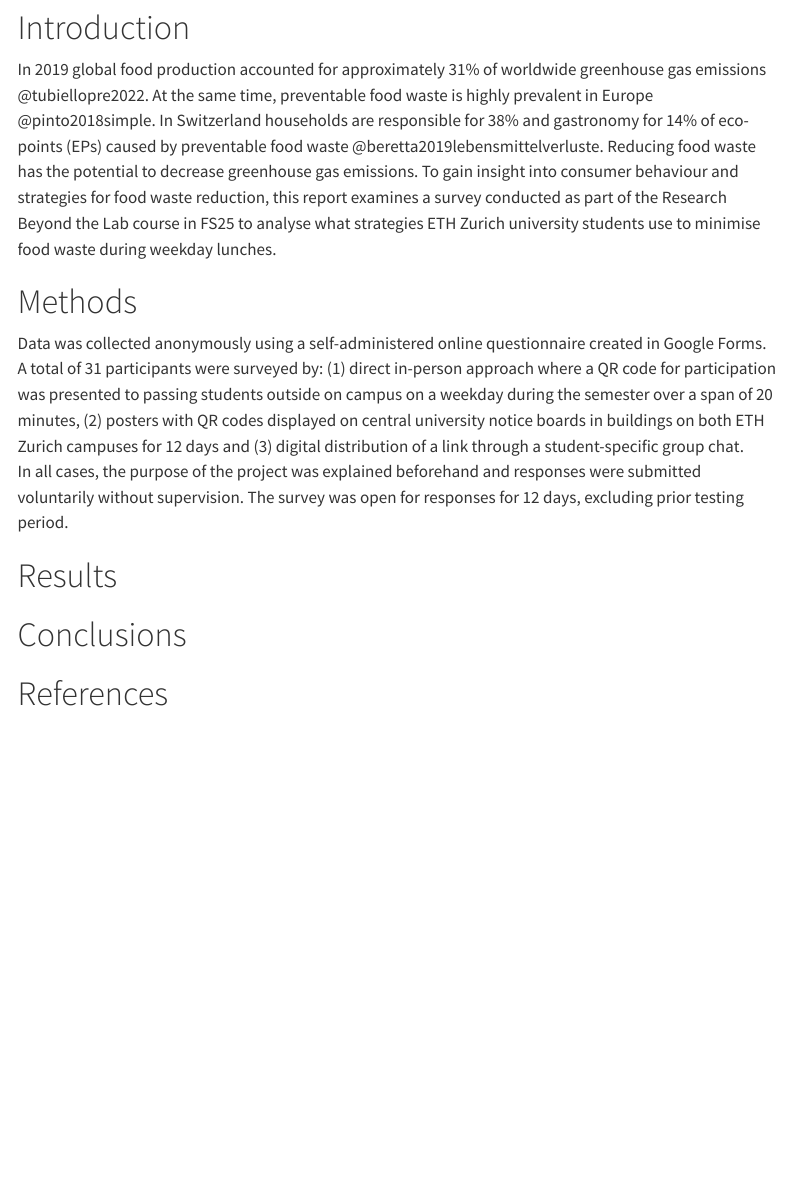
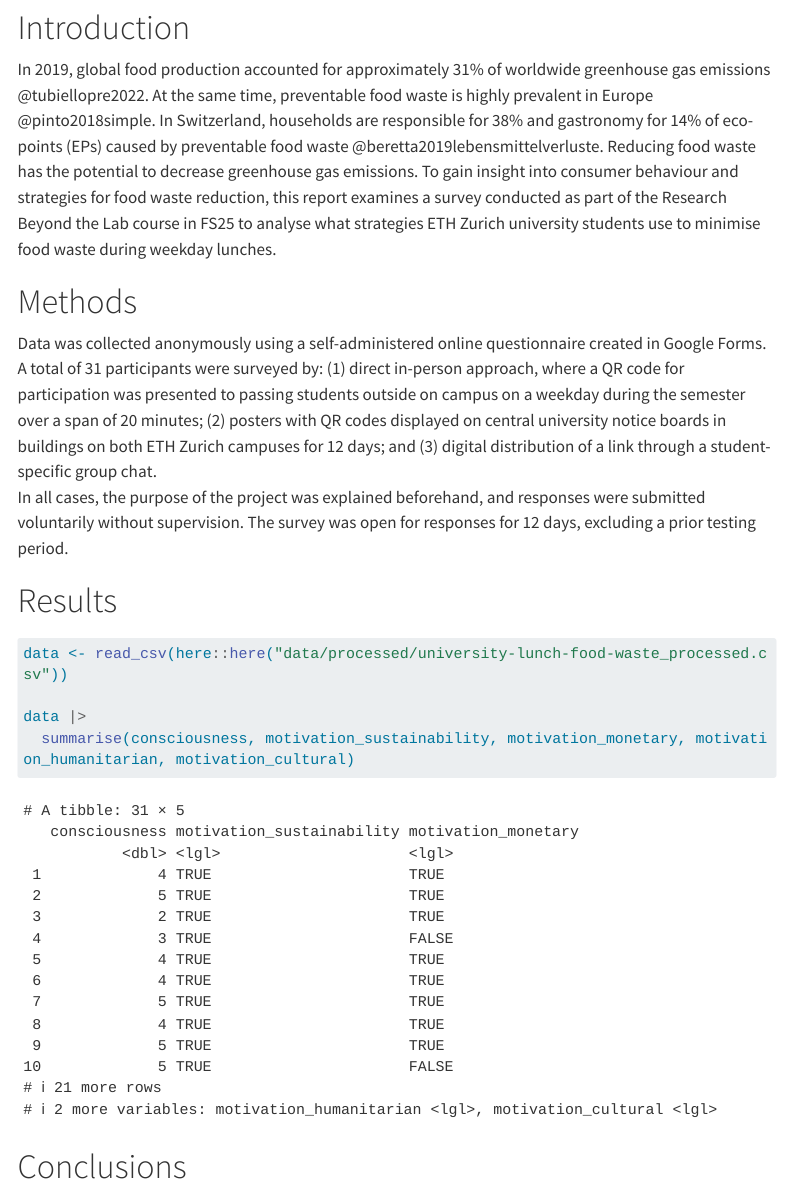
Before and after one commit to rbtl-fs25/project-TheDeathrae, a Quarto document (docs/index.qmd): the page in a window 1100 px wide, from 590 px down. Rendered offline with R 4.5, knitr and Pandoc in place of Quarto, with nearby package versions; some code elsewhere in the file could not run offline; a font, style sheet, LaTeX package, included part or bibliography that could not be used is replaced or left out; menus at the side of the page are left out; long lines of code are wrapped.

Commit message:
Introduction and methods update

````diff
--- a/docs/index.qmd
+++ b/docs/index.qmd
@@ -32,17 +32,20 @@ source(here::here("R/02-data_cleaning.R"))
 
 # Introduction
 
-In 2019 global food production accounted for approximately 31% of worldwide greenhouse gas emissions @tubiellopre2022. At the same time, preventable food waste is highly prevalent in Europe @pinto2018simple. In Switzerland households are responsible for 38% and gastronomy for 14% of eco-points (EPs) caused by preventable food waste @beretta2019lebensmittelverluste. Reducing food waste has the potential to decrease greenhouse gas emissions. To gain insight into consumer behaviour and strategies for food waste reduction, this report examines a survey conducted as part of the Research Beyond the Lab course in FS25 to analyse what strategies ETH Zurich university students use to minimise food waste during weekday lunches.
+In 2019, global food production accounted for approximately 31% of worldwide greenhouse gas emissions @tubiellopre2022. At the same time, preventable food waste is highly prevalent in Europe @pinto2018simple. In Switzerland, households are responsible for 38% and gastronomy for 14% of eco-points (EPs) caused by preventable food waste @beretta2019lebensmittelverluste. Reducing food waste has the potential to decrease greenhouse gas emissions. To gain insight into consumer behaviour and strategies for food waste reduction, this report examines a survey conducted as part of the Research Beyond the Lab course in FS25 to analyse what strategies ETH Zurich university students use to minimise food waste during weekday lunches.
 
 # Methods
 
-Data was collected anonymously using a self-administered online questionnaire created in Google Forms. A total of 31 participants were surveyed by: (1) direct in-person approach where a QR code for participation was presented to passing students outside on campus on a weekday during the semester over a span of 20 minutes, (2) posters with QR codes displayed on central university notice boards in buildings on both ETH Zurich campuses for 12 days and (3) digital distribution of a link through a student-specific group chat. \
-In all cases, the purpose of the project was explained beforehand and responses were submitted voluntarily without supervision. The survey was open for responses for 12 days, excluding prior testing period.
+Data was collected anonymously using a self-administered online questionnaire created in Google Forms. A total of 31 participants were surveyed by: (1) direct in-person approach, where a QR code for participation was presented to passing students outside on campus on a weekday during the semester over a span of 20 minutes; (2) posters with QR codes displayed on central university notice boards in buildings on both ETH Zurich campuses for 12 days; and (3) digital distribution of a link through a student-specific group chat. \
+In all cases, the purpose of the project was explained beforehand, and responses were submitted voluntarily without supervision. The survey was open for responses for 12 days, excluding a prior testing period.
 
 # Results
 
 ```{r}
+data <- read_csv(here::here("data/processed/university-lunch-food-waste_processed.csv"))
 
+data |>
+  summarise(consciousness, motivation_sustainability, motivation_monetary, motivation_humanitarian, motivation_cultural)
 ```
 
 # Conclusions
````
Also changed, not shown: 1 other file.
